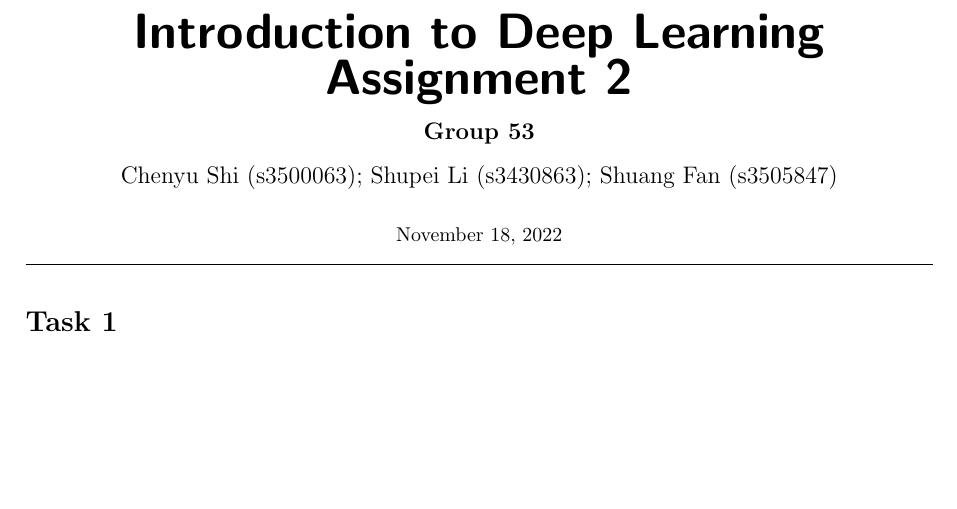
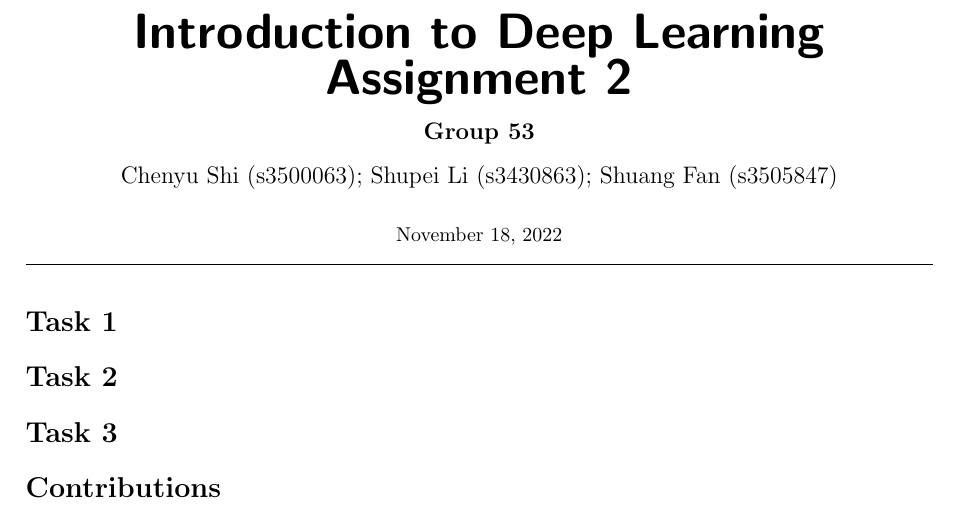
Before and after one commit to ShupeiLi/idl-project2, a LaTeX document (group53-report.tex): part of the page, cut so that both start at the same text, the shorter picture padded with empty space. Compiled offline with pdfLaTeX.

Commit message:
Update code

```diff
--- a/group53-report.tex
+++ b/group53-report.tex
@@ -20,8 +20,13 @@
 % The preamble ends with the command \begin{document}
 \begin{document} % All begin commands must be paired with an end command somewhere
 
-	\maketitle % creates title using information in preamble (title, author, date)
+\maketitle % creates title using information in preamble (title, author, date)
 
-	%New section is created
-	\section*{Task 1}
+\section*{Task 1}
+
+\section*{Task 2}
+
+\section*{Task 3}
+
+\section*{Contributions}
 \end{document}
```
Also changed, not shown: group53-report.pdf.
